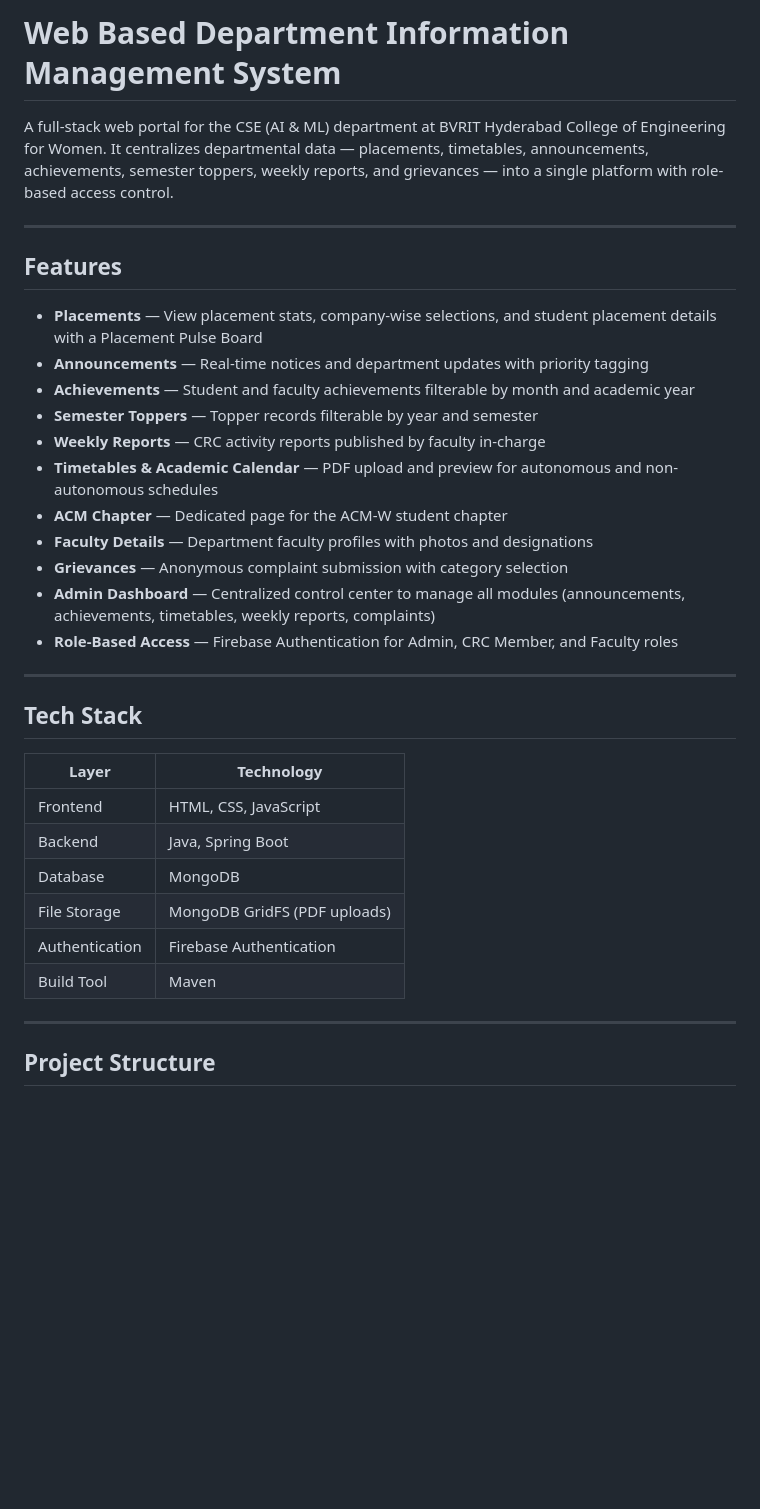
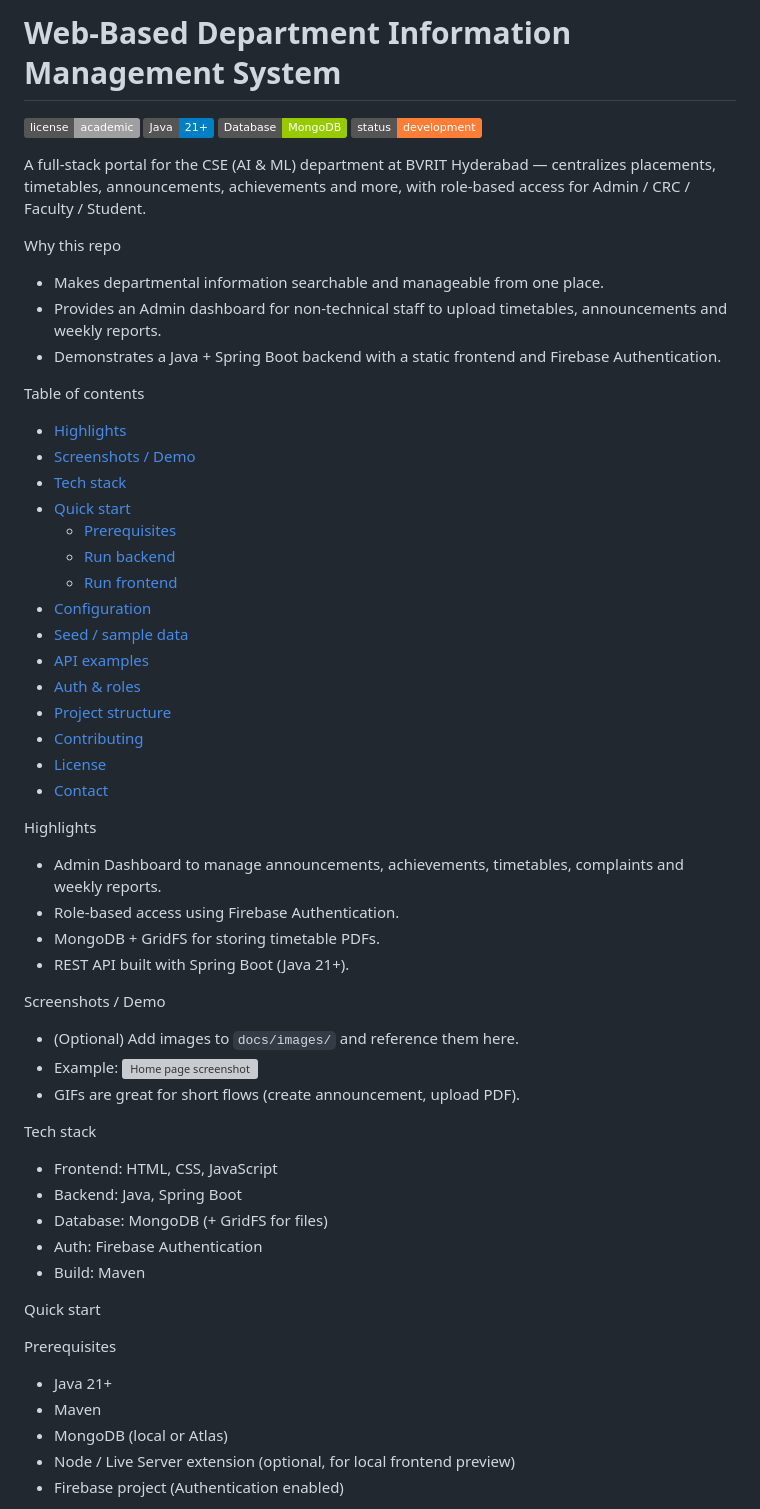
Before and after one commit to Shanmukhi-Mudundi/Web-Based-Department-Information-Management-System, a Markdown page: README.md, the part around one of its changes. Rendered like a GitHub page; badges without logos; blank space fills up the shorter version; grey boxes are pictures that could not be loaded.

Commit message:
Improve README: friendlier intro, TOC, quick-start, config, examples, and visuals

```diff
--- a/README.md
+++ b/README.md
@@ -1,37 +1,59 @@
-# Web Based Department Information Management System
+# Web-Based Department Information Management System
 
-A full-stack web portal for the CSE (AI & ML) department at BVRIT Hyderabad College of Engineering for Women. It centralizes departmental data — placements, timetables, announcements, achievements, semester toppers, weekly reports, and grievances — into a single platform with role-based access control.
+[![License](https://img.shields.io/badge/license-academic-lightgrey)]()
+[![Java](https://img.shields.io/badge/Java-21%2B-blue)]()
+[![MongoDB](https://img.shields.io/badge/Database-MongoDB-green)]()
+[![Status](https://img.shields.io/badge/status-development-orange)]()
 
----
+A full‑stack portal for the CSE (AI & ML) department at BVRIT Hyderabad — centralizes placements, timetables, announcements, achievements and more, with role-based access for Admin / CRC / Faculty / Student.
 
-## Features
+Why this repo
+- Makes departmental information searchable and manageable from one place.
+- Provides an Admin dashboard for non-technical staff to upload timetables, announcements and weekly reports.
+- Demonstrates a Java + Spring Boot backend with a static frontend and Firebase Authentication.
 
-- **Placements** — View placement stats, company-wise selections, and student placement details with a Placement Pulse Board
-- **Announcements** — Real-time notices and department updates with priority tagging
-- **Achievements** — Student and faculty achievements filterable by month and academic year
-- **Semester Toppers** — Topper records filterable by year and semester
-- **Weekly Reports** — CRC activity reports published by faculty in-charge
-- **Timetables & Academic Calendar** — PDF upload and preview for autonomous and non-autonomous schedules
-- **ACM Chapter** — Dedicated page for the ACM-W student chapter
-- **Faculty Details** — Department faculty profiles with photos and designations
-- **Grievances** — Anonymous complaint submission with category selection
-- **Admin Dashboard** — Centralized control center to manage all modules (announcements, achievements, timetables, weekly reports, complaints)
-- **Role-Based Access** — Firebase Authentication for Admin, CRC Member, and Faculty roles
+Table of contents
+- [Highlights](#highlights)
+- [Screenshots / Demo](#screenshots--demo)
+- [Tech stack](#tech-stack)
+- [Quick start](#quick-start)
+  - [Prerequisites](#prerequisites)
+  - [Run backend](#run-backend)
+  - [Run frontend](#run-frontend)
+- [Configuration](#configuration)
+- [Seed / sample data](#seed--sample-data)
+- [API examples](#api-examples)
+- [Auth & roles](#auth--roles)
+- [Project structure](#project-structure)
+- [Contributing](#contributing)
+- [License](#license)
+- [Contact](#contact)
 
----
+Highlights
+- Admin Dashboard to manage announcements, achievements, timetables, complaints and weekly reports.
+- Role-based access using Firebase Authentication.
+- MongoDB + GridFS for storing timetable PDFs.
+- REST API built with Spring Boot (Java 21+).
 
-## Tech Stack
+Screenshots / Demo
+- (Optional) Add images to `docs/images/` and reference them here.
+- Example:
+  ![Home page screenshot](docs/images/screenshot-home.png)
+- GIFs are great for short flows (create announcement, upload PDF).
 
-| Layer | Technology |
-|-------|-----------|
-| Frontend | HTML, CSS, JavaScript |
-| Backend | Java, Spring Boot |
-| Database | MongoDB |
-| File Storage | MongoDB GridFS (PDF uploads) |
-| Authentication | Firebase Authentication |
-| Build Tool | Maven |
+Tech stack
+- Frontend: HTML, CSS, JavaScript
+- Backend: Java, Spring Boot
+- Database: MongoDB (+ GridFS for files)
+- Auth: Firebase Authentication
+- Build: Maven
 
----
+Quick start
 
-## Project Structure
+Prerequisites
+- Java 21+
+- Maven
+- MongoDB (local or Atlas)
+- Node / Live Server extension (optional, for local frontend preview)
+- Firebase project (Authentication enabled)
 
```
Also changed, not shown: other parts of README.md (+92 -114 lines).
